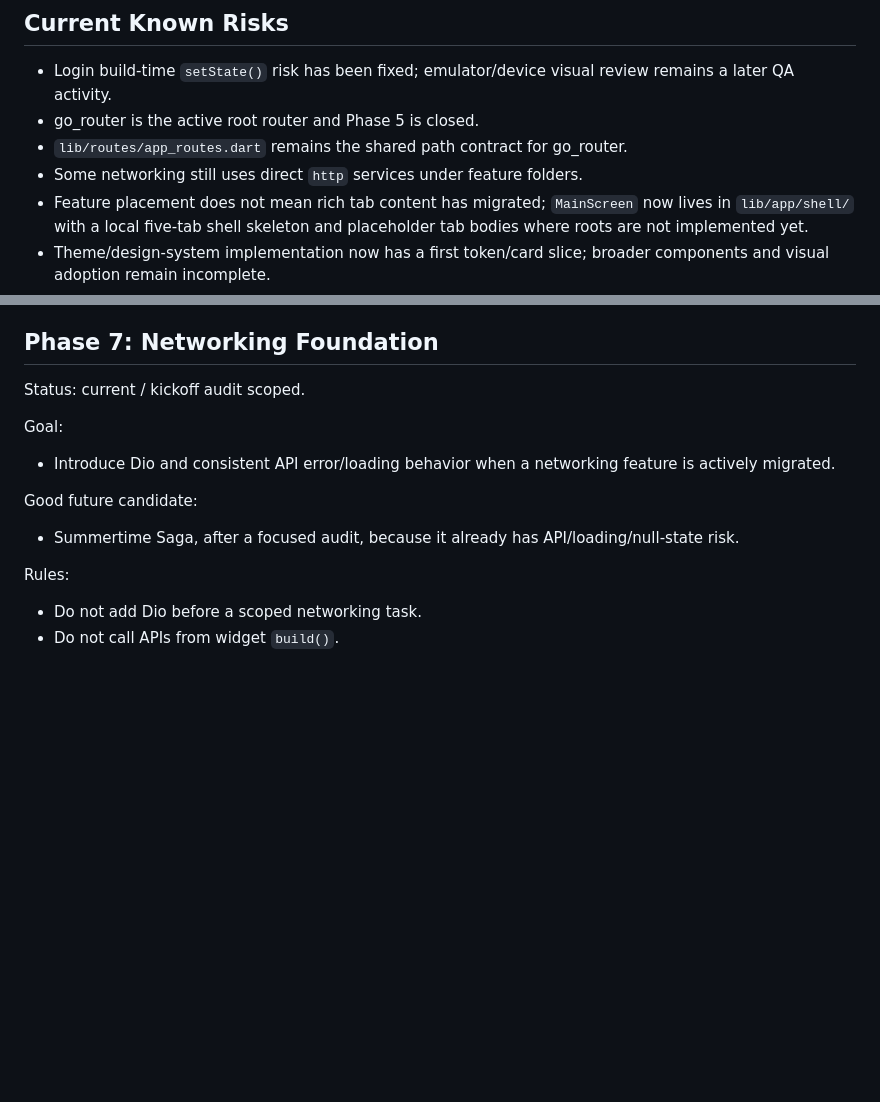
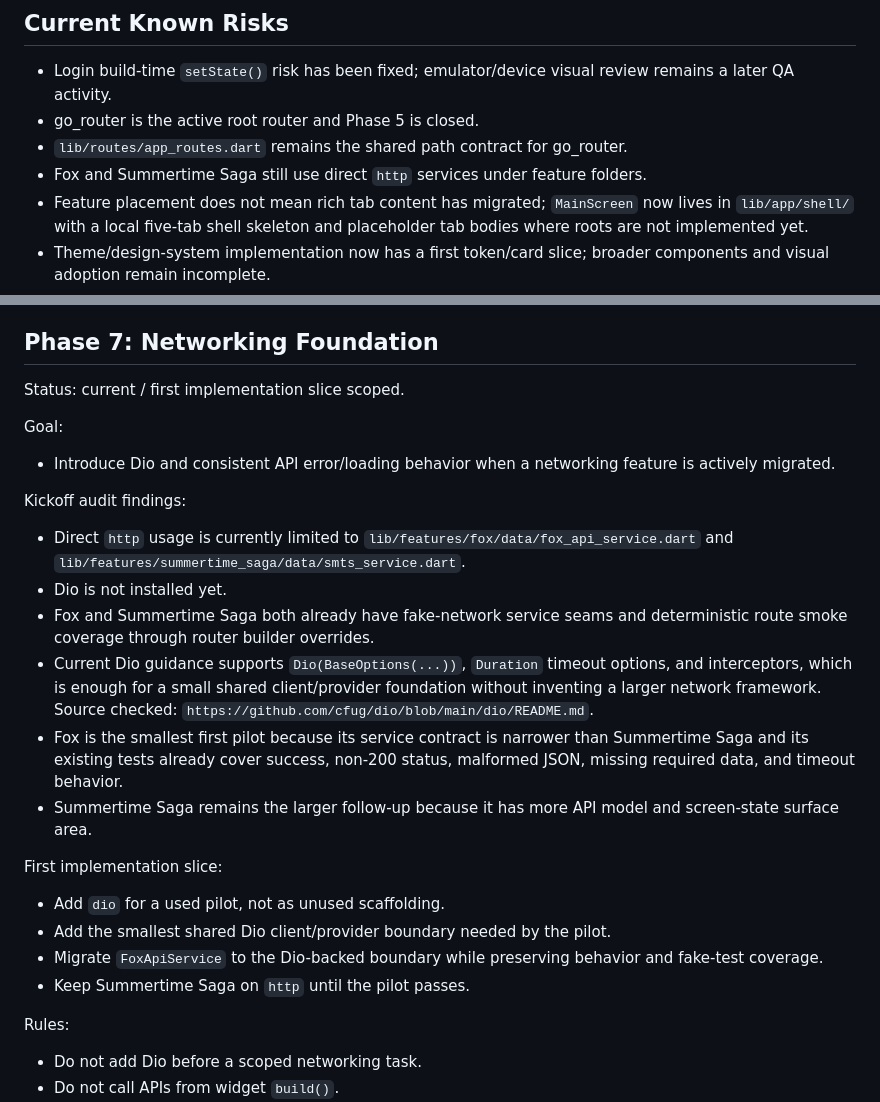
Before and after one commit to nqminh2417/InfinityWorld, a Markdown page: docs/ROADMAP.md, 2 parts joined by grey strips. GitHub-like rendering; blank space fills up the shorter version.

Commit message:
docs: scope networking foundation kickoff

```diff
--- a/docs/ROADMAP.md
+++ b/docs/ROADMAP.md
@@ -68,7 +68,7 @@ go_router is active for the root route table. Riverpod foundation is complete fo
 - Login build-time `setState()` risk has been fixed; emulator/device visual review remains a later QA activity.
 - go_router is the active root router and Phase 5 is closed.
 - `lib/routes/app_routes.dart` remains the shared path contract for go_router.
-- Some networking still uses direct `http` services under feature folders.
+- Fox and Summertime Saga still use direct `http` services under feature folders.
 - Feature placement does not mean rich tab content has migrated; `MainScreen` now lives in `lib/app/shell/` with a local five-tab shell skeleton and placeholder tab bodies where roots are not implemented yet.
 - Theme/design-system implementation now has a first token/card slice; broader components and visual adoption remain incomplete.
 - Android toolchain versions have been pulled forward on `home/devbyMinh-current` with explicit approval: Gradle 8.14.5, Android Gradle Plugin 8.11.1, Kotlin Gradle Plugin 2.2.20, Java/Kotlin target 17.
@@ -528,15 +528,27 @@ Phase 6 checkpoint:
 
 ## Phase 7: Networking Foundation
 
-Status: current / kickoff audit scoped.
+Status: current / first implementation slice scoped.
 
 Goal:
 
 - Introduce Dio and consistent API error/loading behavior when a networking feature is actively migrated.
 
-Good future candidate:
+Kickoff audit findings:
 
-- Summertime Saga, after a focused audit, because it already has API/loading/null-state risk.
+- Direct `http` usage is currently limited to `lib/features/fox/data/fox_api_service.dart` and `lib/features/summertime_saga/data/smts_service.dart`.
+- Dio is not installed yet.
+- Fox and Summertime Saga both already have fake-network service seams and deterministic route smoke coverage through router builder overrides.
+- Current Dio guidance supports `Dio(BaseOptions(...))`, `Duration` timeout options, and interceptors, which is enough for a small shared client/provider foundation without inventing a larger network framework. Source checked: `https://github.com/cfug/dio/blob/main/dio/README.md`.
+- Fox is the smallest first pilot because its service contract is narrower than Summertime Saga and its existing tests already cover success, non-200 status, malformed JSON, missing required data, and timeout behavior.
+- Summertime Saga remains the larger follow-up because it has more API model and screen-state surface area.
+
+First implementation slice:
+
+- Add `dio` for a used pilot, not as unused scaffolding.
+- Add the smallest shared Dio client/provider boundary needed by the pilot.
+- Migrate `FoxApiService` to the Dio-backed boundary while preserving behavior and fake-test coverage.
+- Keep Summertime Saga on `http` until the pilot passes.
 
 Rules:
 
```
Also changed, not shown: docs/DECISIONS.md (+8 -0 lines), docs/TASKS.md (+24 -36 lines).
